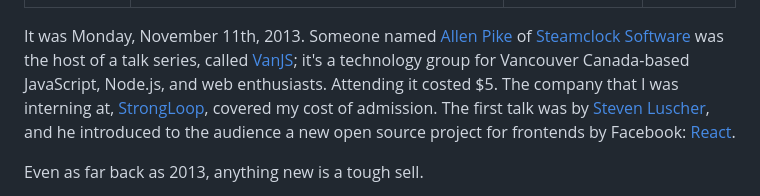
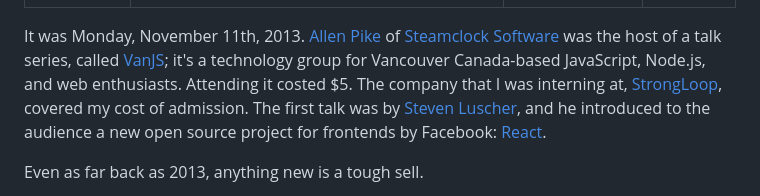
Before and after one commit to shovon/blog.salrahman.com, a Markdown page: src/posts/what-people-forgot-about-react.md, the part around the change. GitHub-like rendering.

Commit message:
Improved framing of the text.

```diff
--- a/src/posts/what-people-forgot-about-react.md
+++ b/src/posts/what-people-forgot-about-react.md
@@ -5,7 +5,7 @@ publishDate: "2026-08-26T00:00:00-00:00"
 author: "Sal Rahman"
 ---
 
-It was Monday, November 11th, 2013. Someone named [Allen Pike](https://allenpike.com/) of [Steamclock Software](https://steamclock.com/) was the host of a talk series, called [VanJS](https://www.vanjs.com/); it's a technology group for Vancouver Canada-based JavaScript, Node.js, and web enthusiasts. Attending it costed $5. The company that I was interning at, [StrongLoop](https://en.wikipedia.org/wiki/StrongLoop), covered my cost of admission. The first talk was by [Steven Luscher](https://github.com/steveluscher), and he introduced to the audience a new open source project for frontends by Facebook: [React](https://react.dev/).
+It was Monday, November 11th, 2013. [Allen Pike](https://allenpike.com/) of [Steamclock Software](https://steamclock.com/) was the host of a talk series, called [VanJS](https://www.vanjs.com/); it's a technology group for Vancouver Canada-based JavaScript, Node.js, and web enthusiasts. Attending it costed $5. The company that I was interning at, [StrongLoop](https://en.wikipedia.org/wiki/StrongLoop), covered my cost of admission. The first talk was by [Steven Luscher](https://github.com/steveluscher), and he introduced to the audience a new open source project for frontends by Facebook: [React](https://react.dev/).
 
 Even as far back as 2013, anything new is a tough sell.
 
```
